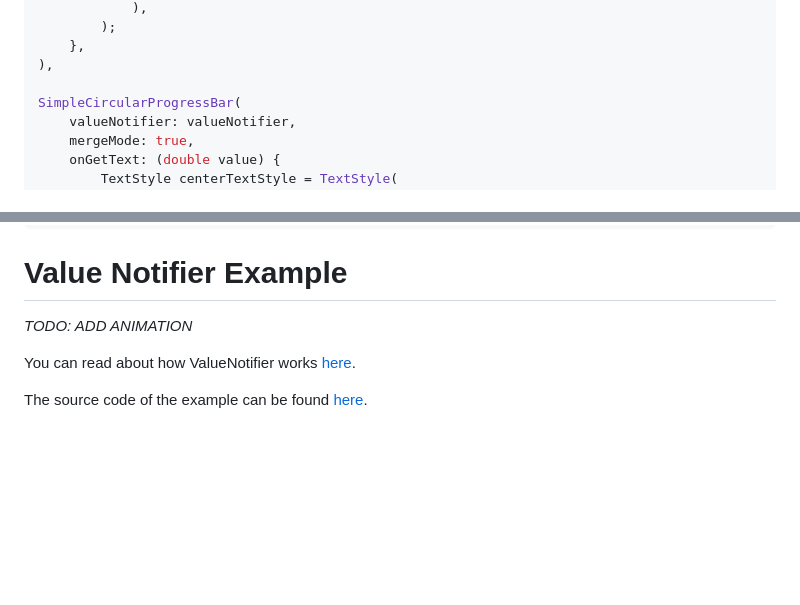
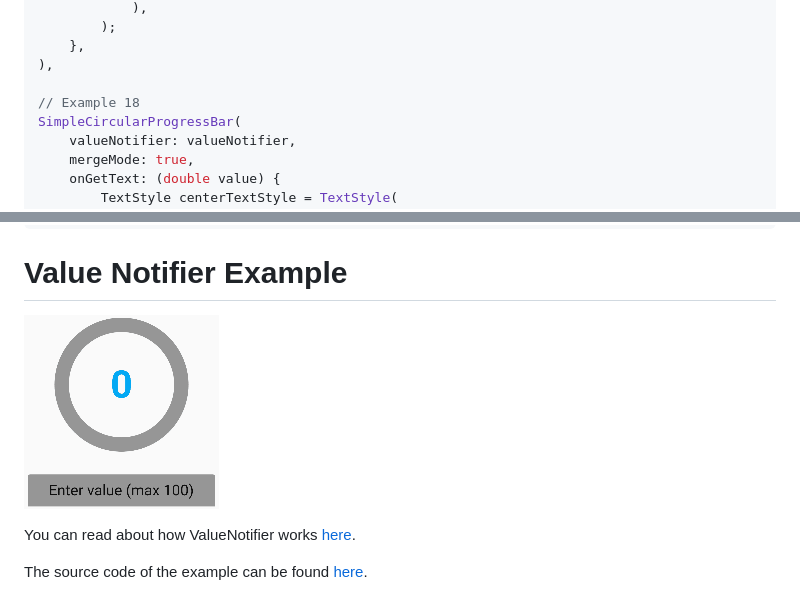
Before and after one commit to Nulllix/simple_circular_progress_bar, a Markdown page: README.md, 2 parts joined by grey strips. Drawn GitHub-style; pictures changed too: doc_images/example_value_notifier.gif (added); folded sections open; blank space fills up the shorter version.

Commit message:
feat: Added animation for value notifier example.
fix: Delete web support.

```diff
--- a/README.md
+++ b/README.md
@@ -202,6 +202,7 @@ SimpleCircularProgressBar(
     },
 ),
 
+// Example 18
 SimpleCircularProgressBar(
     valueNotifier: valueNotifier,
     mergeMode: true,
@@ -222,7 +223,7 @@ SimpleCircularProgressBar(
 </details>
 
 # Value Notifier Example
-*TODO: ADD ANIMATION*
+![Example value notifier](doc_images/example_value_notifier.gif)
 
 You can read about how ValueNotifier works [here](https://medium.com/@avnishnishad/flutter-communication-between-widgets-using-valuenotifier-and-valuelistenablebuilder-b51ef627a58b).
 
```
Also changed, not shown: 1 other file.
